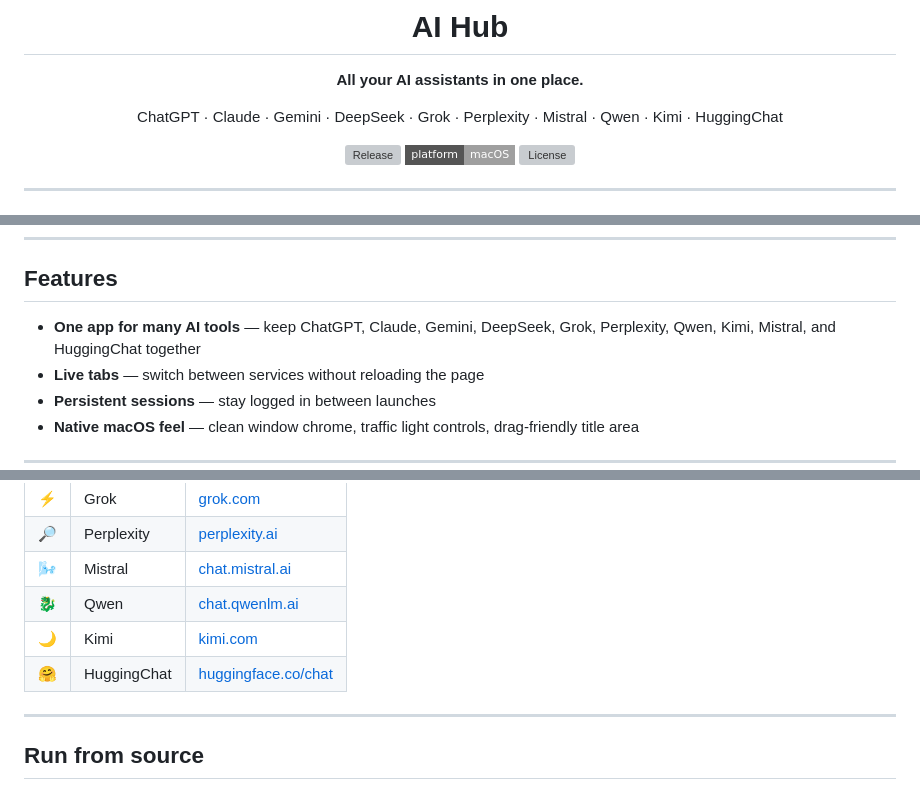
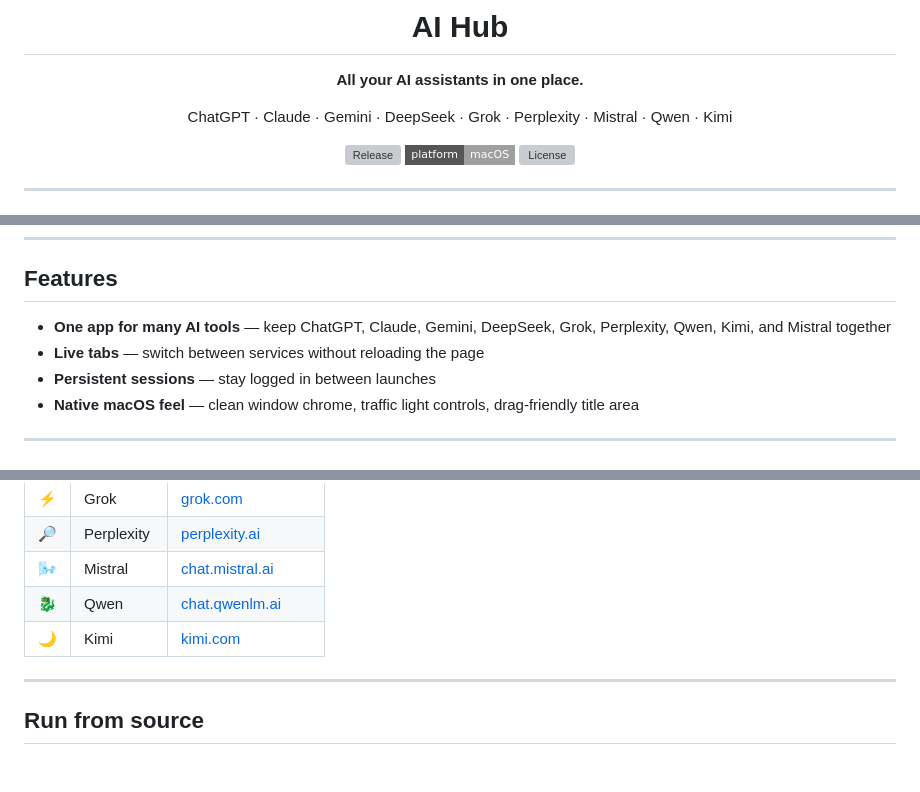
Before and after one commit to axiscoretech/ai-hub, a Markdown page: README.md, 3 parts joined by grey strips. GitHub-like rendering; badges without logos; grey boxes are pictures that could not be loaded.

Commit message:
docs: remove HuggingChat from README
Made-with: Cursor

```diff
--- a/README.md
+++ b/README.md
@@ -6,7 +6,7 @@
 
 **All your AI assistants in one place.**
 
-ChatGPT · Claude · Gemini · DeepSeek · Grok · Perplexity · Mistral · Qwen · Kimi · HuggingChat
+ChatGPT · Claude · Gemini · DeepSeek · Grok · Perplexity · Mistral · Qwen · Kimi
 
 [![Release](https://img.shields.io/github/v/release/axiscoretech/ai-hub?style=flat-square&color=7c6aff)](https://github.com/axiscoretech/ai-hub/releases/latest)
 [![Platform](https://img.shields.io/badge/platform-macOS-lightgrey?style=flat-square)](https://github.com/axiscoretech/ai-hub/releases/latest)
@@ -65,7 +65,7 @@ Direct DMG install is currently the safest option while signed notarized release
 
 ## Features
 
-- **One app for many AI tools** — keep ChatGPT, Claude, Gemini, DeepSeek, Grok, Perplexity, Qwen, Kimi, Mistral, and HuggingChat together
+- **One app for many AI tools** — keep ChatGPT, Claude, Gemini, DeepSeek, Grok, Perplexity, Qwen, Kimi, and Mistral together
 - **Live tabs** — switch between services without reloading the page
 - **Persistent sessions** — stay logged in between launches
 - **Native macOS feel** — clean window chrome, traffic light controls, drag-friendly title area
@@ -85,7 +85,6 @@ Direct DMG install is currently the safest option while signed notarized release
 | 🌬️ | Mistral | [chat.mistral.ai](https://chat.mistral.ai) |
 | 🐉 | Qwen | [chat.qwenlm.ai](https://chat.qwenlm.ai) |
 | 🌙 | Kimi | [kimi.com](https://www.kimi.com) |
-| 🤗 | HuggingChat | [huggingface.co/chat](https://huggingface.co/chat) |
 
 ---
 
```
